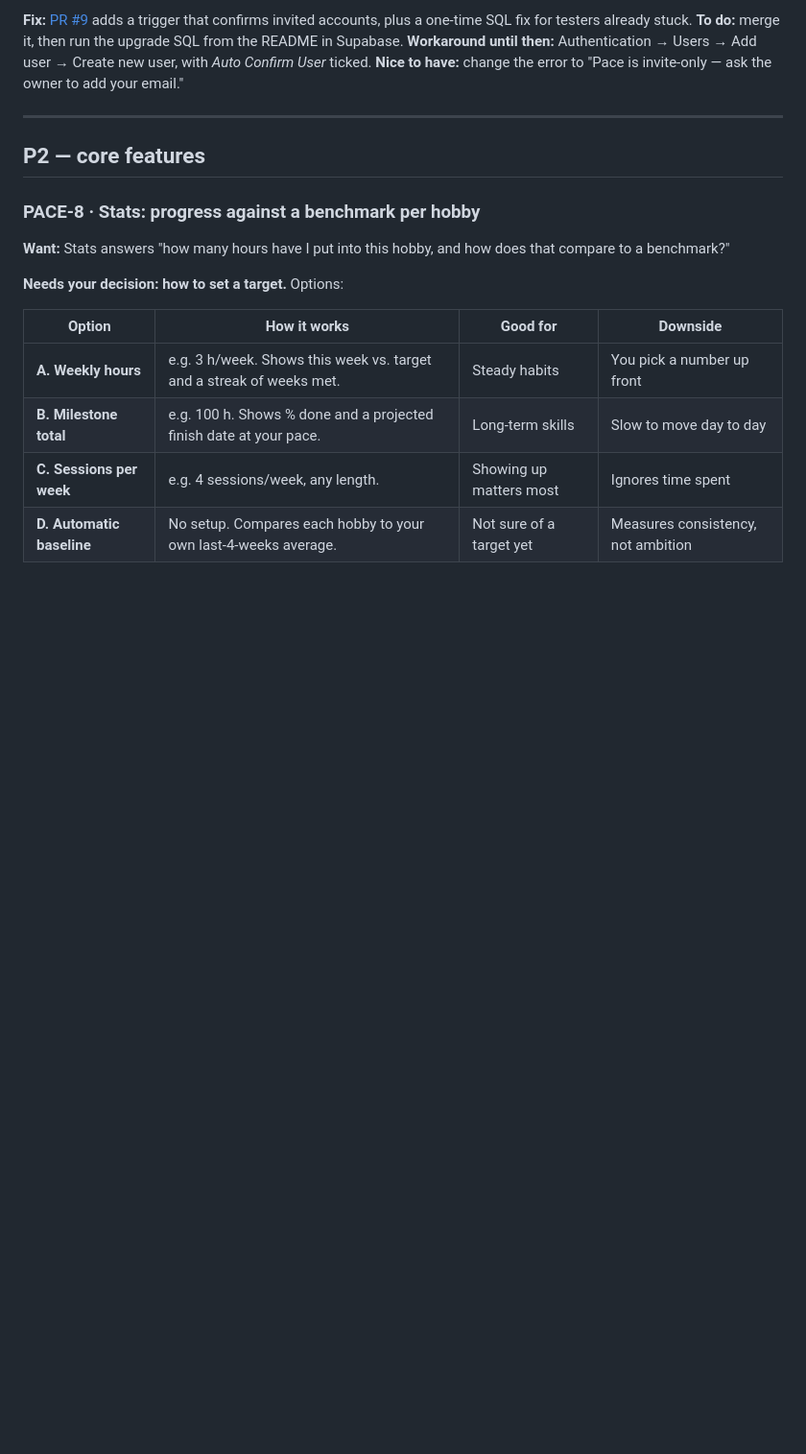
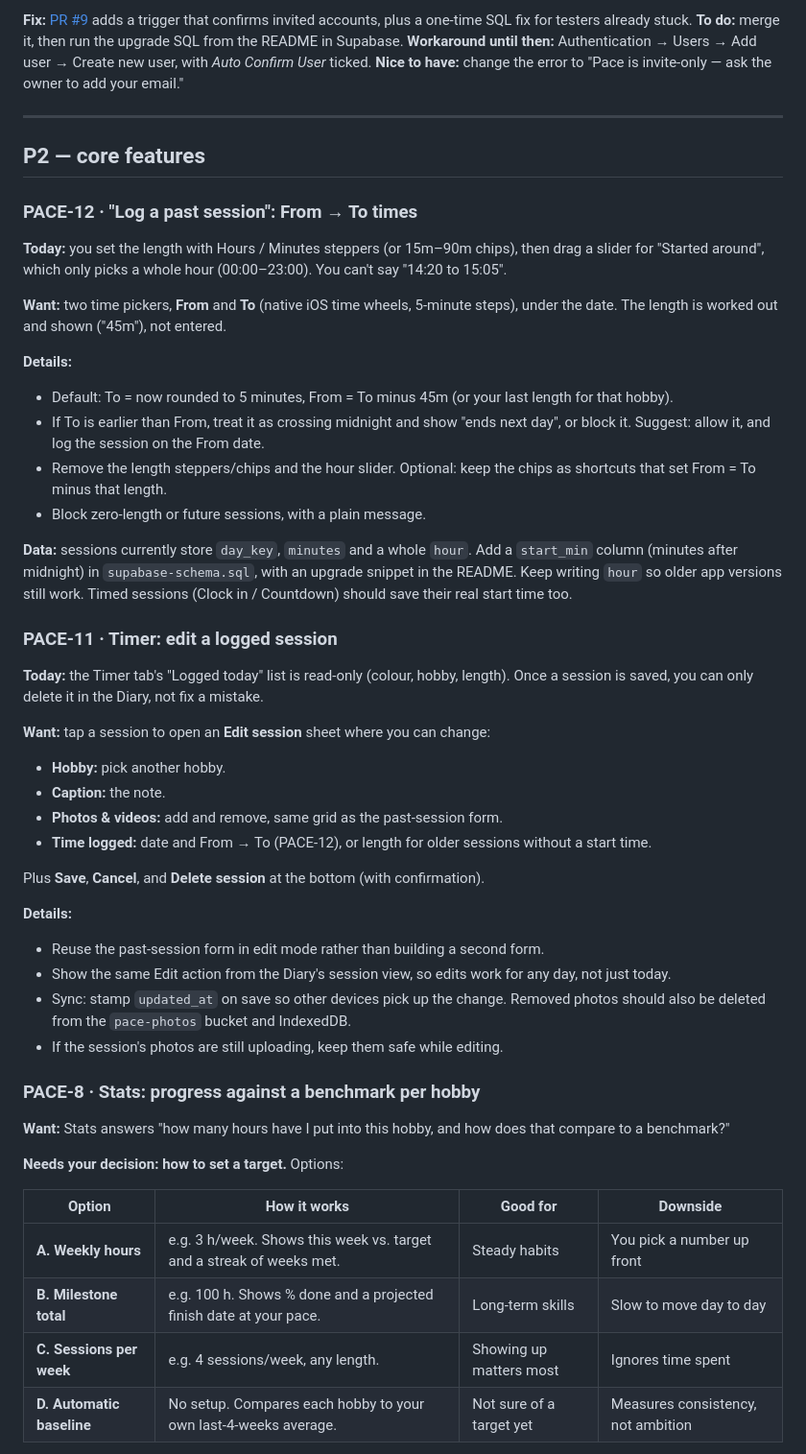
Before and after one commit to SarahTTAN107/pace, a Markdown page: BACKLOG.md, the part around one of its changes. Shown at 96% size. Rendered like a GitHub page; blank space fills up the shorter version.

Commit message:
Backlog: add From-To times for past sessions (PACE-12) and session editing (PACE-11)
Co-Authored-By: Claude Opus 5.5 <noreply@anthropic.com>
Claude-Session: https://claude.ai/code/session_01QYnT4kmhtmVzR2pUfNZqNe

```diff
--- a/BACKLOG.md
+++ b/BACKLOG.md
@@ -119,6 +122,38 @@ A friend opening the app in a private window gets Vercel's "Log in" page. This c
 
 ## P2 — core features
 
+### PACE-12 · "Log a past session": From → To times
+
+**Today:** you set the length with Hours / Minutes steppers (or 15m–90m chips), then drag a slider for "Started around", which only picks a whole hour (00:00–23:00). You can't say "14:20 to 15:05".
+
+**Want:** two time pickers, **From** and **To** (native iOS time wheels, 5-minute steps), under the date. The length is worked out and shown ("45m"), not entered.
+
+**Details:**
+- Default: To = now rounded to 5 minutes, From = To minus 45m (or your last length for that hobby).
+- If To is earlier than From, treat it as crossing midnight and show "ends next day", or block it. Suggest: allow it, and log the session on the From date.
+- Remove the length steppers/chips and the hour slider. Optional: keep the chips as shortcuts that set From = To minus that length.
+- Block zero-length or future sessions, with a plain message.
+
+**Data:** sessions currently store `day_key`, `minutes` and a whole `hour`. Add a `start_min` column (minutes after midnight) in `supabase-schema.sql`, with an upgrade snippet in the README. Keep writing `hour` so older app versions still work. Timed sessions (Clock in / Countdown) should save their real start time too.
+
+### PACE-11 · Timer: edit a logged session
+
+**Today:** the Timer tab's "Logged today" list is read-only (colour, hobby, length). Once a session is saved, you can only delete it in the Diary, not fix a mistake.
+
+**Want:** tap a session to open an **Edit session** sheet where you can change:
+- **Hobby:** pick another hobby.
+- **Caption:** the note.
+- **Photos & videos:** add and remove, same grid as the past-session form.
+- **Time logged:** date and From → To (PACE-12), or length for older sessions without a start time.
+
+Plus **Save**, **Cancel**, and **Delete session** at the bottom (with confirmation).
+
+**Details:**
+- Reuse the past-session form in edit mode rather than building a second form.
+- Show the same Edit action from the Diary's session view, so edits work for any day, not just today.
+- Sync: stamp `updated_at` on save so other devices pick up the change. Removed photos should also be deleted from the `pace-photos` bucket and IndexedDB.
+- If the session's photos are still uploading, keep them safe while editing.
+
 ### PACE-8 · Stats: progress against a benchmark per hobby
 
 **Want:** Stats answers "how many hours have I put into this hobby, and how does that compare to a benchmark?"
```
Also changed, not shown: other parts of BACKLOG.md (+5 -2 lines).
